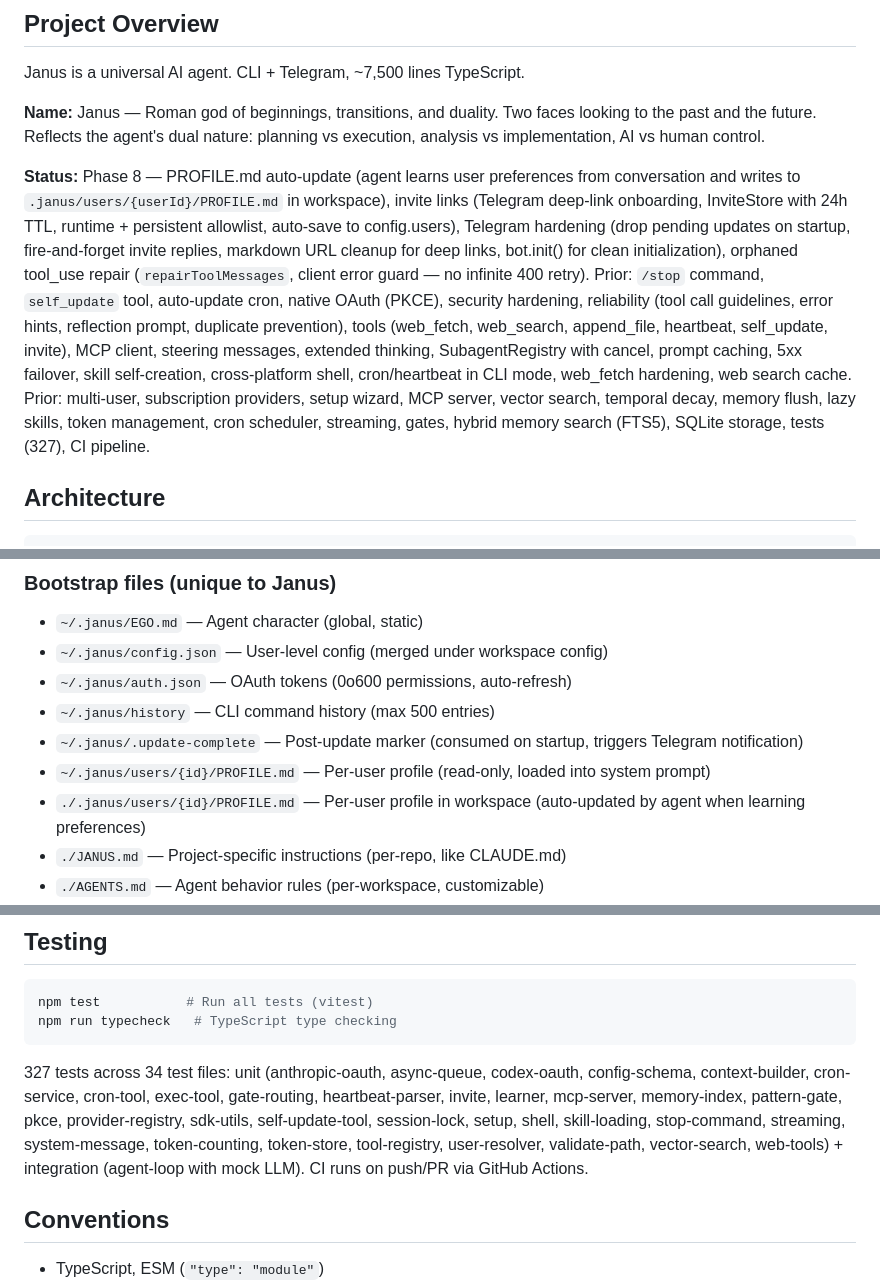
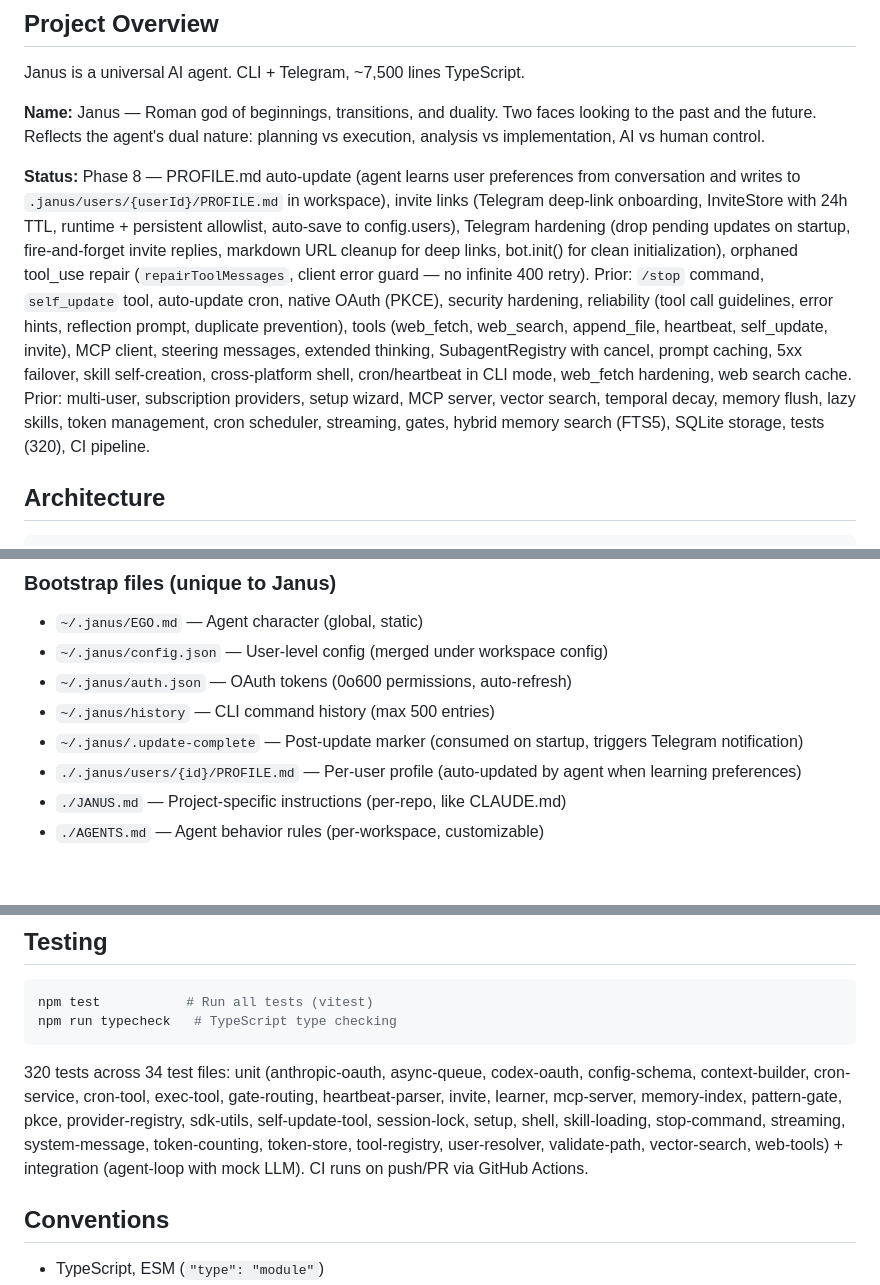
Before and after one commit to wtokarzewski/janus-agent, a Markdown page: CLAUDE.md, 3 parts joined by grey strips. Rendered like a GitHub page; blank space fills up the shorter version.

Commit message:
Fix CLAUDE.md: cleanup stale profile path (#40)
## Summary
- Remove stale `~/.janus/users/{id}/PROFILE.md` entry (profiles now in
workspace)
- Fix test count: 327 → 320

````diff
--- a/CLAUDE.md
+++ b/CLAUDE.md
@@ -8,7 +8,7 @@ Janus is a universal AI agent. CLI + Telegram, ~7,500 lines TypeScript.
 
 **Name:** Janus — Roman god of beginnings, transitions, and duality. Two faces looking to the past and the future. Reflects the agent's dual nature: planning vs execution, analysis vs implementation, AI vs human control.
 
-**Status:** Phase 8 — PROFILE.md auto-update (agent learns user preferences from conversation and writes to `.janus/users/{userId}/PROFILE.md` in workspace), invite links (Telegram deep-link onboarding, InviteStore with 24h TTL, runtime + persistent allowlist, auto-save to config.users), Telegram hardening (drop pending updates on startup, fire-and-forget invite replies, markdown URL cleanup for deep links, bot.init() for clean initialization), orphaned tool_use repair (`repairToolMessages`, client error guard — no infinite 400 retry). Prior: `/stop` command, `self_update` tool, auto-update cron, native OAuth (PKCE), security hardening, reliability (tool call guidelines, error hints, reflection prompt, duplicate prevention), tools (web_fetch, web_search, append_file, heartbeat, self_update, invite), MCP client, steering messages, extended thinking, SubagentRegistry with cancel, prompt caching, 5xx failover, skill self-creation, cross-platform shell, cron/heartbeat in CLI mode, web_fetch hardening, web search cache. Prior: multi-user, subscription providers, setup wizard, MCP server, vector search, temporal decay, memory flush, lazy skills, token management, cron scheduler, streaming, gates, hybrid memory search (FTS5), SQLite storage, tests (327), CI pipeline.
+**Status:** Phase 8 — PROFILE.md auto-update (agent learns user preferences from conversation and writes to `.janus/users/{userId}/PROFILE.md` in workspace), invite links (Telegram deep-link onboarding, InviteStore with 24h TTL, runtime + persistent allowlist, auto-save to config.users), Telegram hardening (drop pending updates on startup, fire-and-forget invite replies, markdown URL cleanup for deep links, bot.init() for clean initialization), orphaned tool_use repair (`repairToolMessages`, client error guard — no infinite 400 retry). Prior: `/stop` command, `self_update` tool, auto-update cron, native OAuth (PKCE), security hardening, reliability (tool call guidelines, error hints, reflection prompt, duplicate prevention), tools (web_fetch, web_search, append_file, heartbeat, self_update, invite), MCP client, steering messages, extended thinking, SubagentRegistry with cancel, prompt caching, 5xx failover, skill self-creation, cross-platform shell, cron/heartbeat in CLI mode, web_fetch hardening, web search cache. Prior: multi-user, subscription providers, setup wizard, MCP server, vector search, temporal decay, memory flush, lazy skills, token management, cron scheduler, streaming, gates, hybrid memory search (FTS5), SQLite storage, tests (320), CI pipeline.
 
 ## Architecture
 
@@ -48,8 +48,7 @@ CLI/Telegram → MessageBus → AgentLoop → ProviderRegistry → Tools → Res
 - `~/.janus/auth.json` — OAuth tokens (0o600 permissions, auto-refresh)
 - `~/.janus/history` — CLI command history (max 500 entries)
 - `~/.janus/.update-complete` — Post-update marker (consumed on startup, triggers Telegram notification)
-- `~/.janus/users/{id}/PROFILE.md` — Per-user profile (read-only, loaded into system prompt)
-- `./.janus/users/{id}/PROFILE.md` — Per-user profile in workspace (auto-updated by agent when learning preferences)
+- `./.janus/users/{id}/PROFILE.md` — Per-user profile (auto-updated by agent when learning preferences)
 - `./JANUS.md` — Project-specific instructions (per-repo, like CLAUDE.md)
 - `./AGENTS.md` — Agent behavior rules (per-workspace, customizable)
 - `./HEARTBEAT.md` — Autonomous periodic tasks (per-workspace, supports `every Xm/h/d`, `at HH:MM`, and cron expressions)
@@ -87,7 +86,7 @@ npm test           # Run all tests (vitest)
 npm run typecheck   # TypeScript type checking
 ```
 
-327 tests across 34 test files: unit (anthropic-oauth, async-queue, codex-oauth, config-schema, context-builder, cron-service, cron-tool, exec-tool, gate-routing, heartbeat-parser, invite, learner, mcp-server, memory-index, pattern-gate, pkce, provider-registry, sdk-utils, self-update-tool, session-lock, setup, shell, skill-loading, stop-command, streaming, system-message, token-counting, token-store, tool-registry, user-resolver, validate-path, vector-search, web-tools) + integration (agent-loop with mock LLM). CI runs on push/PR via GitHub Actions.
+320 tests across 34 test files: unit (anthropic-oauth, async-queue, codex-oauth, config-schema, context-builder, cron-service, cron-tool, exec-tool, gate-routing, heartbeat-parser, invite, learner, mcp-server, memory-index, pattern-gate, pkce, provider-registry, sdk-utils, self-update-tool, session-lock, setup, shell, skill-loading, stop-command, streaming, system-message, token-counting, token-store, tool-registry, user-resolver, validate-path, vector-search, web-tools) + integration (agent-loop with mock LLM). CI runs on push/PR via GitHub Actions.
 
 ## Conventions
 
````
